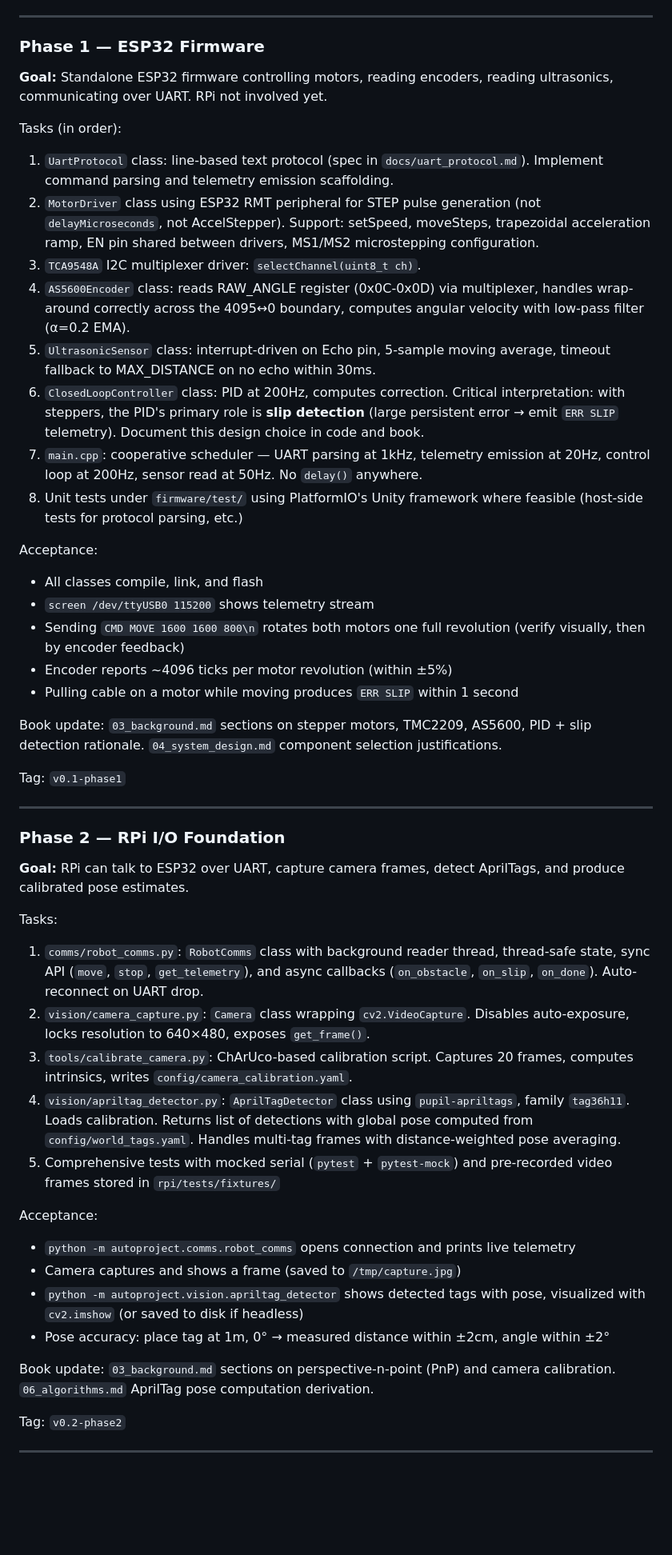
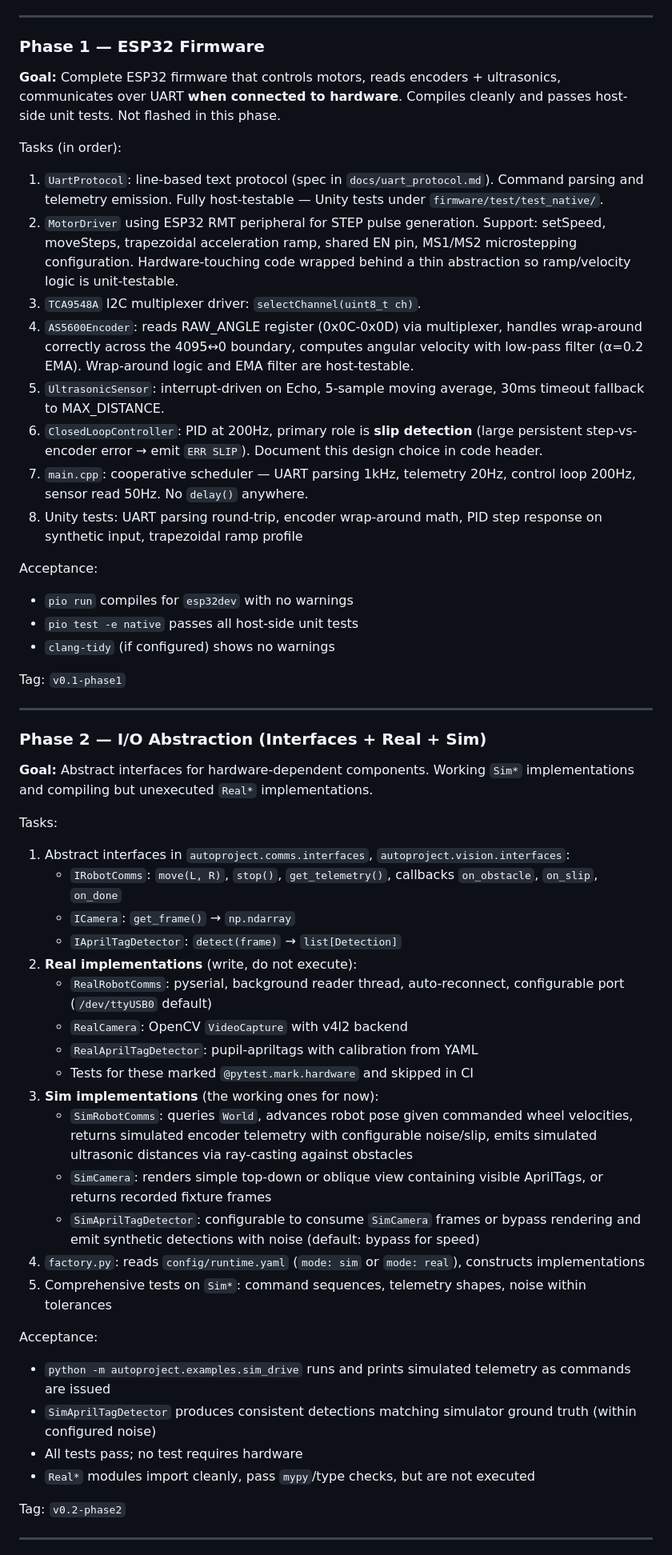
Before and after one commit to thesolvac/auto-project, a Markdown page: CLAUDE.md, the part around one of its changes. Shown at 80% size. GitHub-like rendering; blank space fills up the shorter version.

```diff
--- a/CLAUDE.md
+++ b/CLAUDE.md
@@ -198,48 +237,52 @@ Tag: `v0.0-bootstrap`
 ---
 
 ### Phase 1 — ESP32 Firmware
-**Goal:** Standalone ESP32 firmware controlling motors, reading encoders, reading ultrasonics, communicating over UART. RPi not involved yet.
+**Goal:** Complete ESP32 firmware that controls motors, reads encoders + ultrasonics, communicates over UART **when connected to hardware**. Compiles cleanly and passes host-side unit tests. Not flashed in this phase.
 
 Tasks (in order):
-1. `UartProtocol` class: line-based text protocol (spec in `docs/uart_protocol.md`). Implement command parsing and telemetry emission scaffolding.
-2. `MotorDriver` class using ESP32 RMT peripheral for STEP pulse generation (not `delayMicroseconds`, not AccelStepper). Support: setSpeed, moveSteps, trapezoidal acceleration ramp, EN pin shared between drivers, MS1/MS2 microstepping configuration.
+1. `UartProtocol`: line-based text protocol (spec in `docs/uart_protocol.md`). Command parsing and telemetry emission. Fully host-testable — Unity tests under `firmware/test/test_native/`.
+2. `MotorDriver` using ESP32 RMT peripheral for STEP pulse generation. Support: setSpeed, moveSteps, trapezoidal acceleration ramp, shared EN pin, MS1/MS2 microstepping configuration. Hardware-touching code wrapped behind a thin abstraction so ramp/velocity logic is unit-testable.
 3. `TCA9548A` I2C multiplexer driver: `selectChannel(uint8_t ch)`.
-4. `AS5600Encoder` class: reads RAW_ANGLE register (0x0C-0x0D) via multiplexer, handles wrap-around correctly across the 4095↔0 boundary, computes angular velocity with low-pass filter (α=0.2 EMA).
-5. `UltrasonicSensor` class: interrupt-driven on Echo pin, 5-sample moving average, timeout fallback to MAX_DISTANCE on no echo within 30ms.
-6. `ClosedLoopController` class: PID at 200Hz, computes correction. Critical interpretation: with steppers, the PID's primary role is **slip detection** (large persistent error → emit `ERR SLIP` telemetry). Document this design choice in code and book.
-7. `main.cpp`: cooperative scheduler — UART parsing at 1kHz, telemetry emission at 20Hz, control loop at 200Hz, sensor read at 50Hz. No `delay()` anywhere.
-8. Unit tests under `firmware/test/` using PlatformIO's Unity framework where feasible (host-side tests for protocol parsing, etc.)
+4. `AS5600Encoder`: reads RAW_ANGLE register (0x0C-0x0D) via multiplexer, handles wrap-around correctly across the 4095↔0 boundary, computes angular velocity with low-pass filter (α=0.2 EMA). Wrap-around logic and EMA filter are host-testable.
+5. `UltrasonicSensor`: interrupt-driven on Echo, 5-sample moving average, 30ms timeout fallback to MAX_DISTANCE.
+6. `ClosedLoopController`: PID at 200Hz, primary role is **slip detection** (large persistent step-vs-encoder error → emit `ERR SLIP`). Document this design choice in code header.
+7. `main.cpp`: cooperative scheduler — UART parsing 1kHz, telemetry 20Hz, control loop 200Hz, sensor read 50Hz. No `delay()` anywhere.
+8. Unity tests: UART parsing round-trip, encoder wrap-around math, PID step response on synthetic input, trapezoidal ramp profile
 
 Acceptance:
-- All classes compile, link, and flash
-- `screen /dev/ttyUSB0 115200` shows telemetry stream
-- Sending `CMD MOVE 1600 1600 800\n` rotates both motors one full revolution (verify visually, then by encoder feedback)
-- Encoder reports ~4096 ticks per motor revolution (within ±5%)
-- Pulling cable on a motor while moving produces `ERR SLIP` within 1 second
-
-Book update: `03_background.md` sections on stepper motors, TMC2209, AS5600, PID + slip detection rationale. `04_system_design.md` component selection justifications.
+- `pio run` compiles for `esp32dev` with no warnings
+- `pio test -e native` passes all host-side unit tests
+- `clang-tidy` (if configured) shows no warnings
 
 Tag: `v0.1-phase1`
 
 ---
 
-### Phase 2 — RPi I/O Foundation
-**Goal:** RPi can talk to ESP32 over UART, capture camera frames, detect AprilTags, and produce calibrated pose estimates.
+### Phase 2 — I/O Abstraction (Interfaces + Real + Sim)
+**Goal:** Abstract interfaces for hardware-dependent components. Working `Sim*` implementations and compiling but unexecuted `Real*` implementations.
 
 Tasks:
-1. `comms/robot_comms.py`: `RobotComms` class with background reader thread, thread-safe state, sync API (`move`, `stop`, `get_telemetry`), and async callbacks (`on_obstacle`, `on_slip`, `on_done`). Auto-reconnect on UART drop.
-2. `vision/camera_capture.py`: `Camera` class wrapping `cv2.VideoCapture`. Disables auto-exposure, locks resolution to 640×480, exposes `get_frame()`.
-3. `tools/calibrate_camera.py`: ChArUco-based calibration script. Captures 20 frames, computes intrinsics, writes `config/camera_calibration.yaml`.
-4. `vision/apriltag_detector.py`: `AprilTagDetector` class using `pupil-apriltags`, family `tag36h11`. Loads calibration. Returns list of detections with global pose computed from `config/world_tags.yaml`. Handles multi-tag frames with distance-weighted pose averaging.
-5. Comprehensive tests with mocked serial (`pytest` + `pytest-mock`) and pre-recorded video frames stored in `rpi/tests/fixtures/`
+1. Abstract interfaces in `autoproject.comms.interfaces`, `autoproject.vision.interfaces`:
+   - `IRobotComms`: `move(L, R)`, `stop()`, `get_telemetry()`, callbacks `on_obstacle`, `on_slip`, `on_done`
+   - `ICamera`: `get_frame()` → `np.ndarray`
+   - `IAprilTagDetector`: `detect(frame)` → `list[Detection]`
+2. **Real implementations** (write, do not execute):
+   - `RealRobotComms`: pyserial, background reader thread, auto-reconnect, configurable port (`/dev/ttyUSB0` default)
+   - `RealCamera`: OpenCV `VideoCapture` with v4l2 backend
+   - `RealAprilTagDetector`: pupil-apriltags with calibration from YAML
+   - Tests for these marked `@pytest.mark.hardware` and skipped in CI
+3. **Sim implementations** (the working ones for now):
+   - `SimRobotComms`: queries `World`, advances robot pose given commanded wheel velocities, returns simulated encoder telemetry with configurable noise/slip, emits simulated ultrasonic distances via ray-casting against obstacles
+   - `SimCamera`: renders simple top-down or oblique view containing visible AprilTags, or returns recorded fixture frames
+   - `SimAprilTagDetector`: configurable to consume `SimCamera` frames or bypass rendering and emit synthetic detections with noise (default: bypass for speed)
+4. `factory.py`: reads `config/runtime.yaml` (`mode: sim` or `mode: real`), constructs implementations
+5. Comprehensive tests on `Sim*`: command sequences, telemetry shapes, noise within tolerances
 
 Acceptance:
-- `python -m autoproject.comms.robot_comms` opens connection and prints live telemetry
-- Camera captures and shows a frame (saved to `/tmp/capture.jpg`)
-- `python -m autoproject.vision.apriltag_detector` shows detected tags with pose, visualized with `cv2.imshow` (or saved to disk if headless)
-- Pose accuracy: place tag at 1m, 0° → measured distance within ±2cm, angle within ±2°
-
-Book update: `03_background.md` sections on perspective-n-point (PnP) and camera calibration. `06_algorithms.md` AprilTag pose computation derivation.
+- `python -m autoproject.examples.sim_drive` runs and prints simulated telemetry as commands are issued
+- `SimAprilTagDetector` produces consistent detections matching simulator ground truth (within configured noise)
+- All tests pass; no test requires hardware
+- `Real*` modules import cleanly, pass `mypy`/type checks, but are not executed
 
 Tag: `v0.2-phase2`
 
```
Also changed, not shown: other parts of CLAUDE.md (+202 -164 lines).
